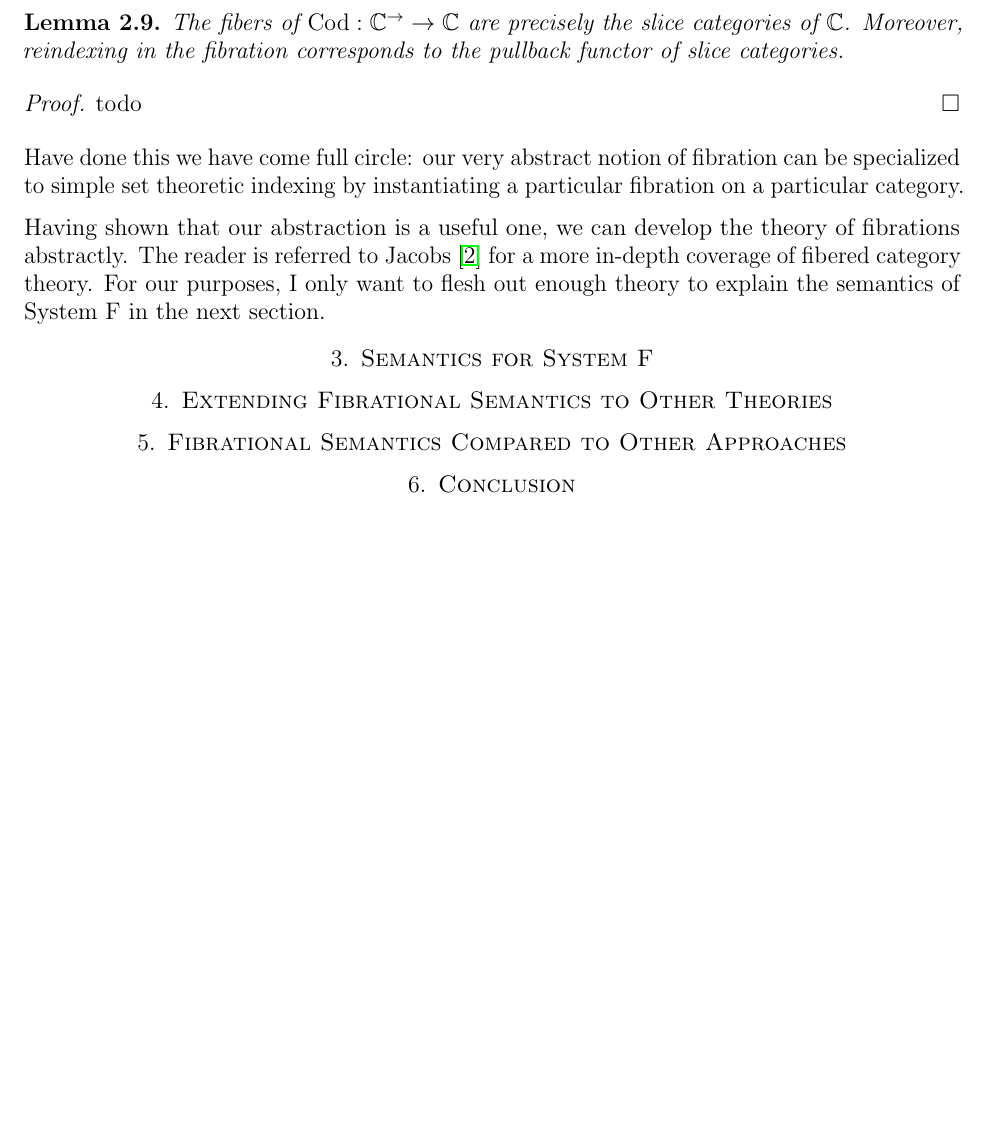
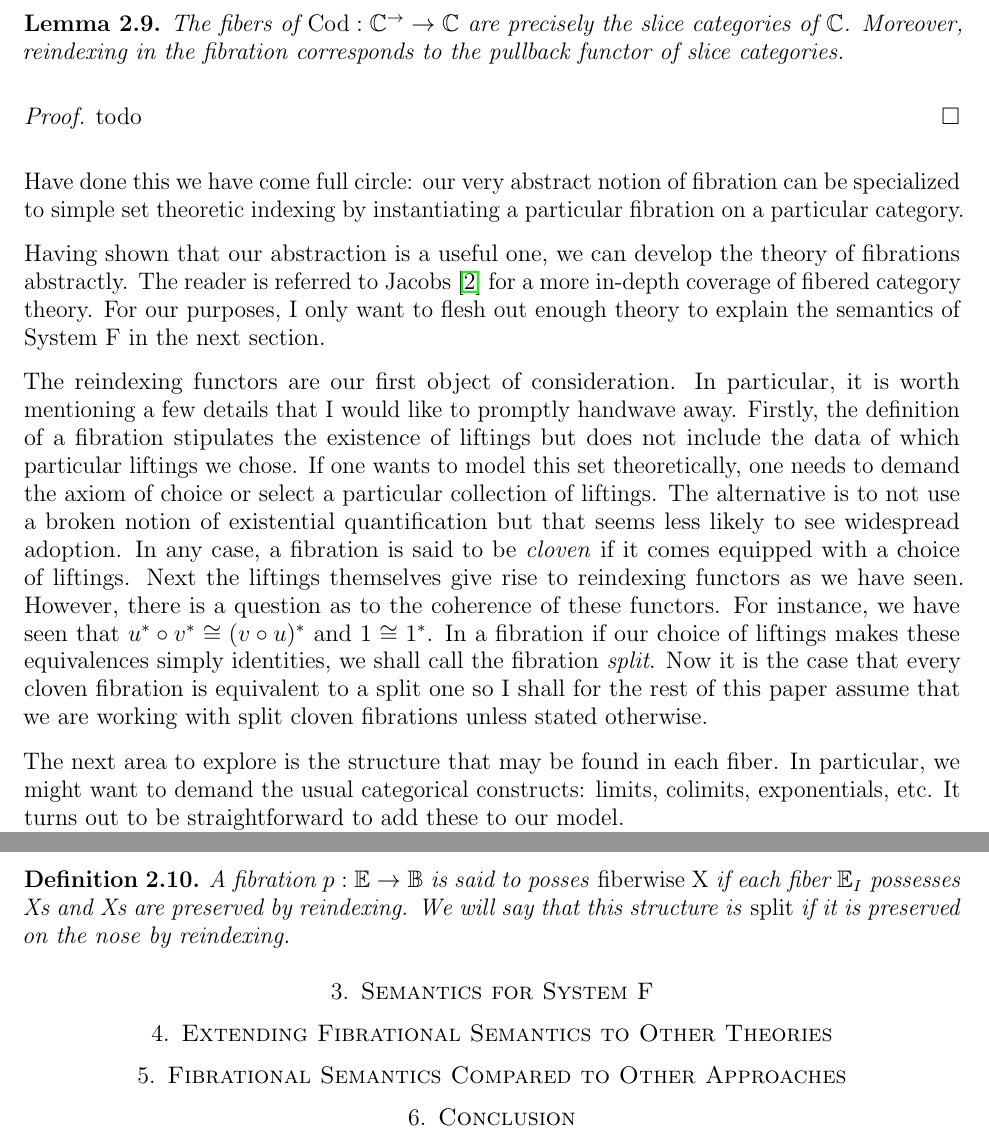
Before and after one commit to jozefg/fibrational-semantics, a LaTeX paper (main.tex, which reads fibrations.tex): part of page 6 of 6 before the commit and two parts of pages 6 and 7 of 7 after it, the two joined at a grey line, cut so that both start at the same text, the shorter picture padded with empty space. Compiled offline with pdfLaTeX.

Commit message:
Mentioned fiberwise structure, split and cloven

```diff
--- a/fibrations.tex
+++ b/fibrations.tex
@@ -271,3 +271,35 @@ theory of fibrations abstractly. The reader is referred to
 \citet{Jacobs:01} for a more in-depth coverage of fibered category
 theory. For our purposes, I only want to flesh out enough theory to
 explain the semantics of System F in the next section.
+
+The reindexing functors are our first object of consideration. In
+particular, it is worth mentioning a few details that I would like to
+promptly handwave away. Firstly, the definition of a fibration
+stipulates the existence of liftings but does not include the data of
+which particular liftings we chose. If one wants to model this set
+theoretically, one needs to demand the axiom of choice or select a
+particular collection of liftings. The alternative is to not use a
+broken notion of existential quantification but that seems less likely
+to see widespread adoption. In any case, a fibration is said to be
+\emph{cloven} if it comes equipped with a choice of liftings. Next the
+liftings themselves give rise to reindexing functors as we have
+seen. However, there is a question as to the coherence of these
+functors. For instance, we have seen that
+$u^* \circ v^* \cong (v \circ u)^*$ and $1 \cong 1^*$. In a fibration
+if our choice of liftings makes these equivalences simply identities,
+we shall call the fibration \emph{split}. Now it is the case that
+every cloven fibration is equivalent to a split one so I shall for the
+rest of this paper assume that we are working with split cloven
+fibrations unless stated otherwise.
+
+The next area to explore is the structure that may be found in each
+fiber. In particular, we might want to demand the usual categorical
+constructs: limits, colimits, exponentials, etc. It turns out to be
+straightforward to add these to our model.
+
+\begin{defn}\label{defn:fibrations:fiberwiseX}
+  A fibration $p : \Ecat \to \Bcat$ is said to posses \emph{fiberwise
+    X} if each fiber $\Ecat_I$ possesses Xs and Xs are preserved by
+  reindexing. We will say that this structure is \emph{split} if it is
+  preserved on the nose by reindexing.
+\end{defn}
```
Also changed, not shown: main.pdf.
